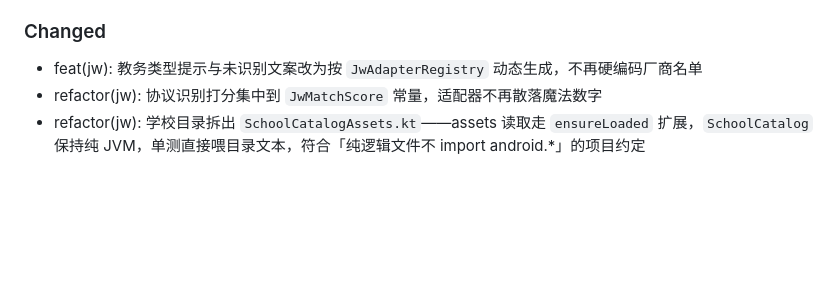
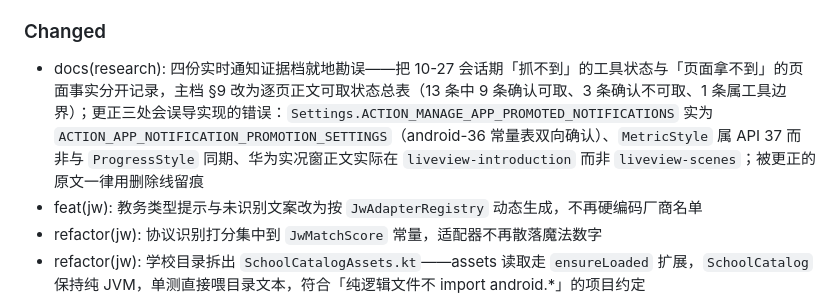
Before and after one commit to Suife-yuanxing/zhijian-schedule, a Markdown page: CHANGELOG.md, the part around the change. GitHub-like rendering; blank space fills up the shorter version.

Commit message:
docs(changelog): 补录证据档勘误条目
按 Keep a Changelog 的归类规则，docs 前缀归 Changed 段。条目措辞与提交
信息一致，说明这次分开记录了工具通道状态与页面实际可取性，并列出三处
会误导实现的更正。

```diff
--- a/CHANGELOG.md
+++ b/CHANGELOG.md
@@ -40,6 +40,7 @@
 
 ### Changed
 
+- docs(research): 四份实时通知证据档就地勘误——把 10-27 会话期「抓不到」的工具状态与「页面拿不到」的页面事实分开记录，主档 §9 改为逐页正文可取状态总表（13 条中 9 条确认可取、3 条确认不可取、1 条属工具边界）；更正三处会误导实现的错误：`Settings.ACTION_MANAGE_APP_PROMOTED_NOTIFICATIONS` 实为 `ACTION_APP_NOTIFICATION_PROMOTION_SETTINGS`（android-36 常量表双向确认）、`MetricStyle` 属 API 37 而非与 `ProgressStyle` 同期、华为实况窗正文实际在 `liveview-introduction` 而非 `liveview-scenes`；被更正的原文一律用删除线留痕
 - feat(jw): 教务类型提示与未识别文案改为按 `JwAdapterRegistry` 动态生成，不再硬编码厂商名单
 - refactor(jw): 协议识别打分集中到 `JwMatchScore` 常量，适配器不再散落魔法数字
 - refactor(jw): 学校目录拆出 `SchoolCatalogAssets.kt`——assets 读取走 `ensureLoaded` 扩展，`SchoolCatalog` 保持纯 JVM，单测直接喂目录文本，符合「纯逻辑文件不 import android.*」的项目约定
```
